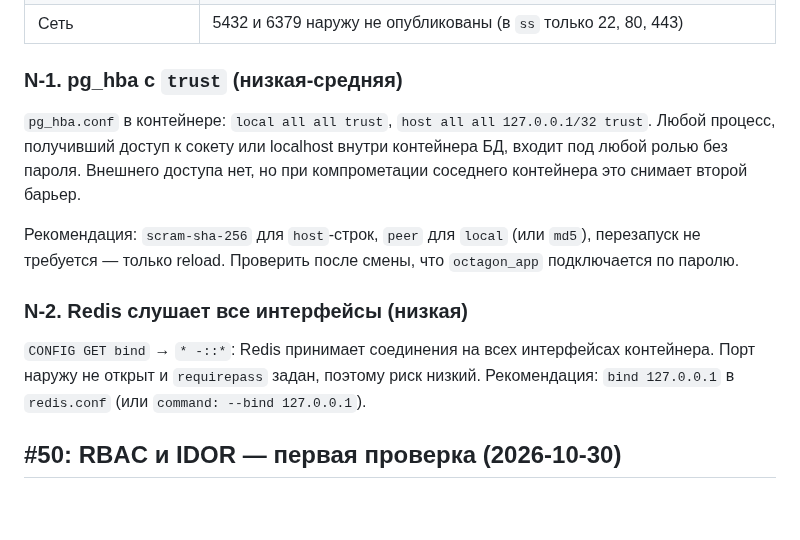
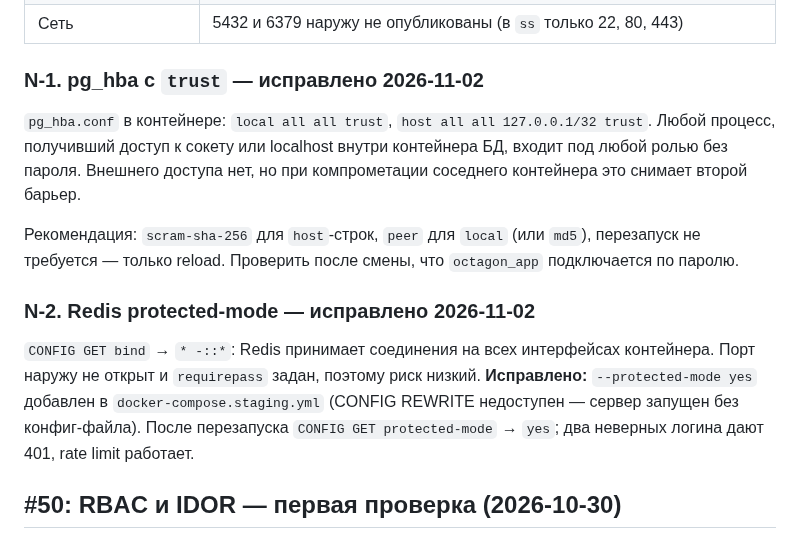
Before and after one commit to soferty2020/Oktagon, a Markdown page: docs/security-audit.md, the part around the change. Drawn GitHub-style; blank space fills up the shorter version.

Commit message:
docs(security): N-1 и N-2 исправлены (#115)
Co-authored-by: OCTAGON Dev <dev@octagon.local>

```diff
--- a/docs/security-audit.md
+++ b/docs/security-audit.md
@@ -163,7 +163,7 @@ email: 0
 | Дампы | `/srv/octagon/backups` — `700 root`, файлы `600`, ключ `/root/.octagon-backup.key` |
 | Сеть | 5432 и 6379 наружу не опубликованы (в `ss` только 22, 80, 443) |
 
-### N-1. pg_hba с `trust` (низкая-средняя)
+### N-1. pg_hba с `trust` — исправлено 2026-11-02
 
 `pg_hba.conf` в контейнере: `local all all trust`, `host all all 127.0.0.1/32 trust`.
 Любой процесс, получивший доступ к сокету или localhost внутри контейнера БД,
@@ -174,11 +174,11 @@ email: 0
 перезапуск не требуется — только reload. Проверить после смены, что
 `octagon_app` подключается по паролю.
 
-### N-2. Redis слушает все интерфейсы (низкая)
+### N-2. Redis protected-mode — исправлено 2026-11-02
 
 `CONFIG GET bind` → `* -::*`: Redis принимает соединения на всех интерфейсах
 контейнера. Порт наружу не открыт и `requirepass` задан, поэтому риск низкий.
-Рекомендация: `bind 127.0.0.1` в `redis.conf` (или `command: --bind 127.0.0.1`).
+**Исправлено:** `--protected-mode yes` добавлен в `docker-compose.staging.yml` (CONFIG REWRITE недоступен — сервер запущен без конфиг-файла). После перезапуска `CONFIG GET protected-mode` → `yes`; два неверных логина дают 401, rate limit работает.
 ## #50: RBAC и IDOR — первая проверка (2026-10-30)
 
 Ядро доступа: `PermissionsGuard` (право) + `ResourceScopeService` (зона
```
